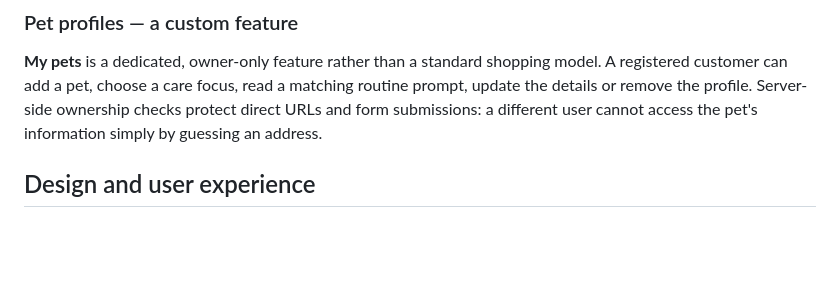
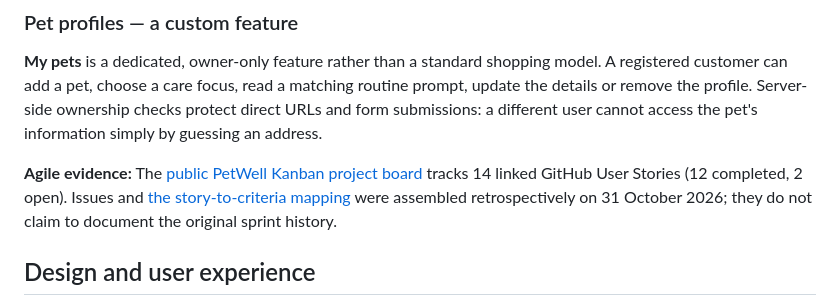
Before and after one commit to bobes81/Petwell, a Markdown page: README.md, the part around one of its changes. GitHub-like rendering; blank space fills up the shorter version.

Commit message:
docs: link public PetWell Agile Kanban board from README

```diff
--- a/README.md
+++ b/README.md
@@ -81,6 +81,8 @@ Members can publish and manage blog posts, maintain private profiles for their p
 ### Pet profiles — a custom feature
 
 **My pets** is a dedicated, owner-only feature rather than a standard shopping model. A registered customer can add a pet, choose a care focus, read a matching routine prompt, update the details or remove the profile. Server-side ownership checks protect direct URLs and form submissions: a different user cannot access the pet's information simply by guessing an address.
+
+**Agile evidence:** The [public PetWell Kanban project board](https://github.com/users/bobes81/projects/3) tracks 14 linked GitHub User Stories (12 completed, 2 open). Issues and [the story-to-criteria mapping](docs/USER_STORIES.md) were assembled retrospectively on 31 October 2026; they do not claim to document the original sprint history.
 
 ## Design and user experience
 
```
Also changed, not shown: other parts of README.md (+1 -1 lines).
